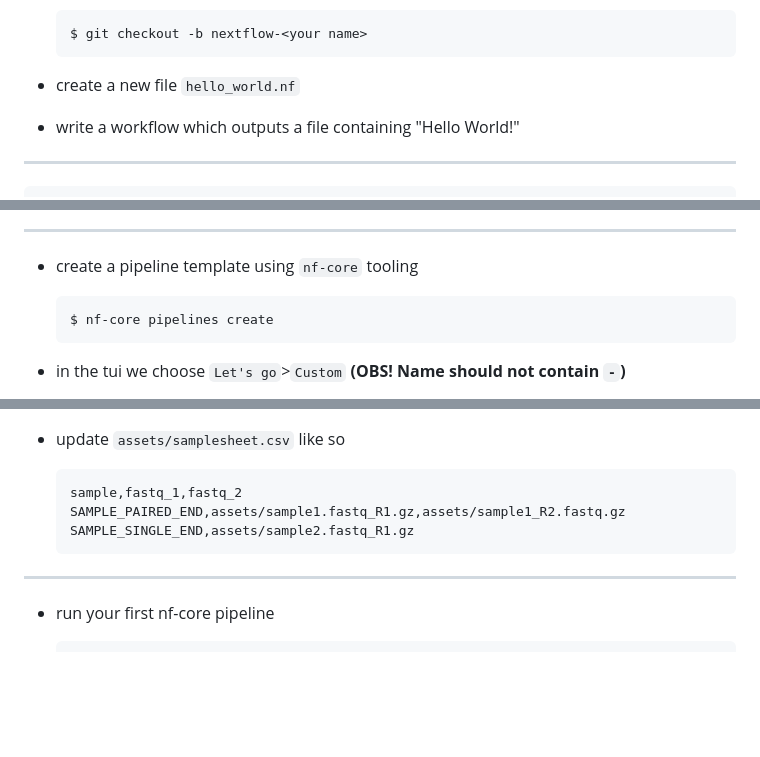
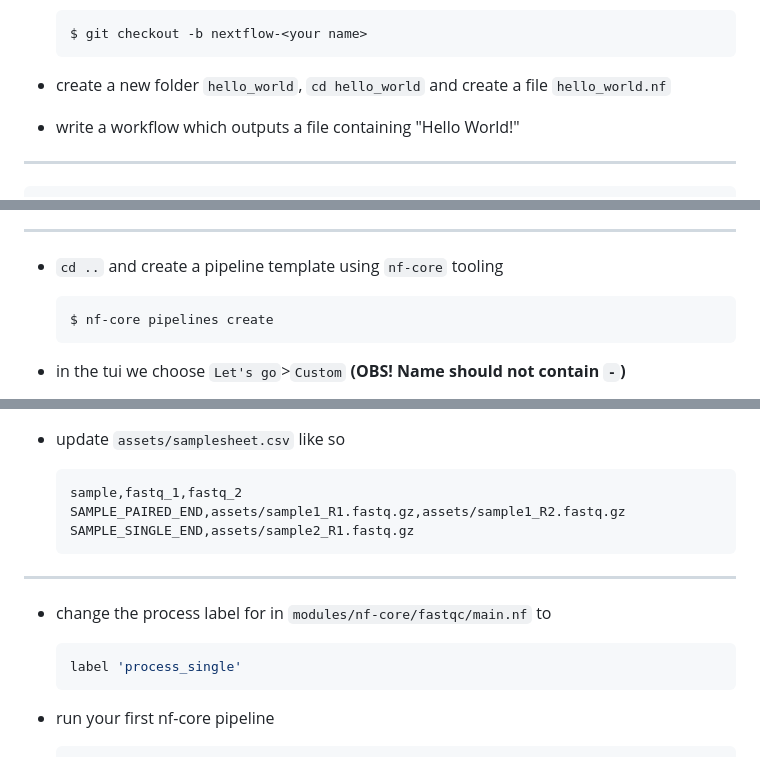
Before and after one commit to InPreD/25-06_bioinfo_ws, a Markdown page: bioinfo_ws/README.md, 3 parts joined by grey strips. Rendered like a GitHub page; blank space fills up the shorter version.

Commit message:
docs: correct and improve nextflow slides

````diff
--- a/bioinfo_ws/README.md
+++ b/bioinfo_ws/README.md
@@ -343,7 +343,7 @@ Day 1 done!
   $ git checkout -b nextflow-<your name>
   ```
 
-- create a new file `hello_world.nf`
+- create a new folder `hello_world`, `cd hello_world` and create a file `hello_world.nf`
 - write a workflow which outputs a file containing "Hello World!"
 
 ---
@@ -696,7 +696,7 @@ workflow {
 
 ---
 
-- create a pipeline template using `nf-core` tooling
+- `cd ..` and create a pipeline template using `nf-core` tooling
 
   ```bash
   $ nf-core pipelines create
@@ -731,11 +731,17 @@ workflow {
 
   ```csv
   sample,fastq_1,fastq_2
-  SAMPLE_PAIRED_END,assets/sample1.fastq_R1.gz,assets/sample1_R2.fastq.gz
-  SAMPLE_SINGLE_END,assets/sample2.fastq_R1.gz
+  SAMPLE_PAIRED_END,assets/sample1_R1.fastq.gz,assets/sample1_R2.fastq.gz
+  SAMPLE_SINGLE_END,assets/sample2_R1.fastq.gz
   ```
 
 ---
+
+- change the process label for in `modules/nf-core/fastqc/main.nf` to
+
+  ```java
+  label 'process_single'
+  ```
 
 - run your first nf-core pipeline
 
````
Also changed, not shown: other parts of bioinfo_ws/README.md (+3 -3 lines).
